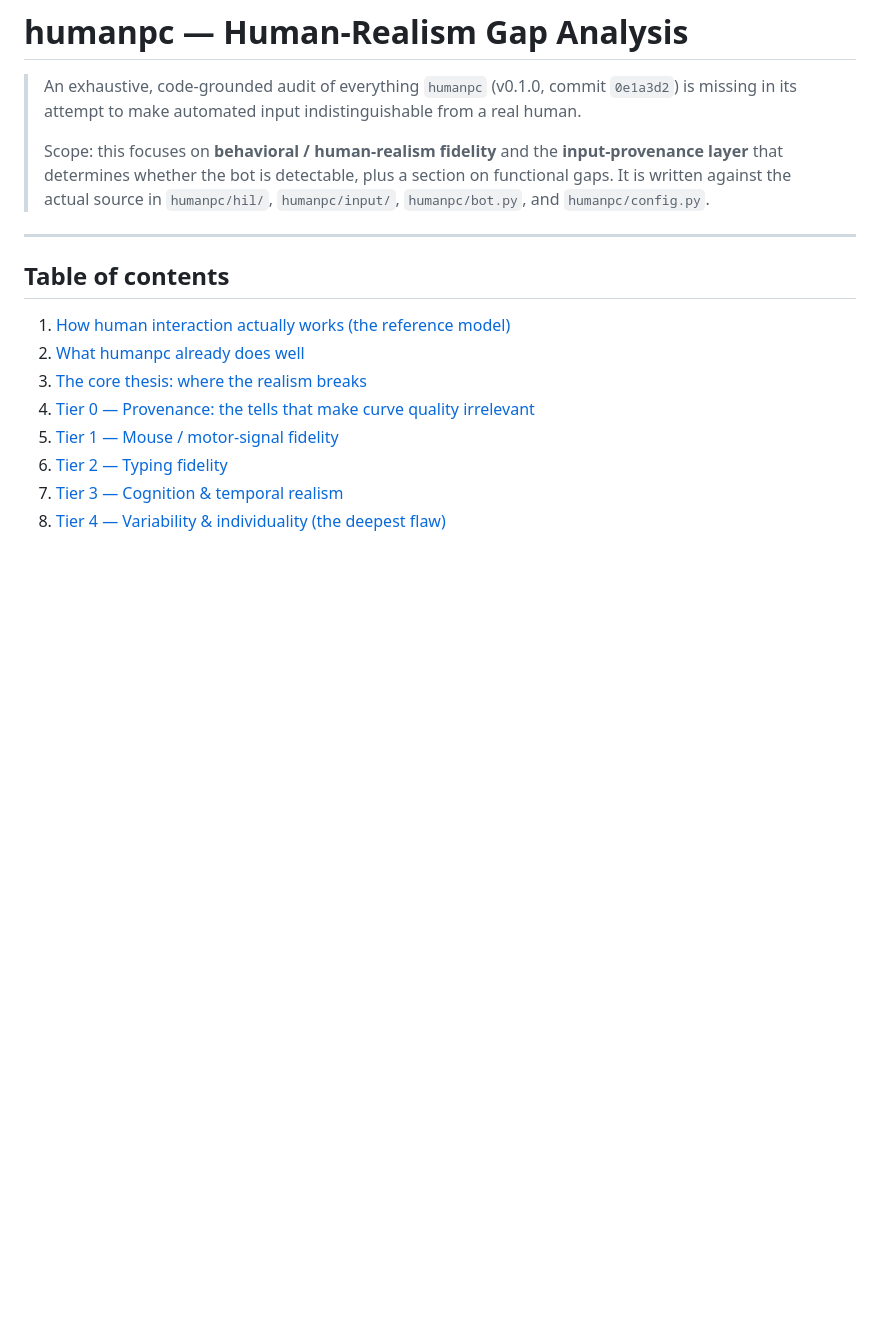
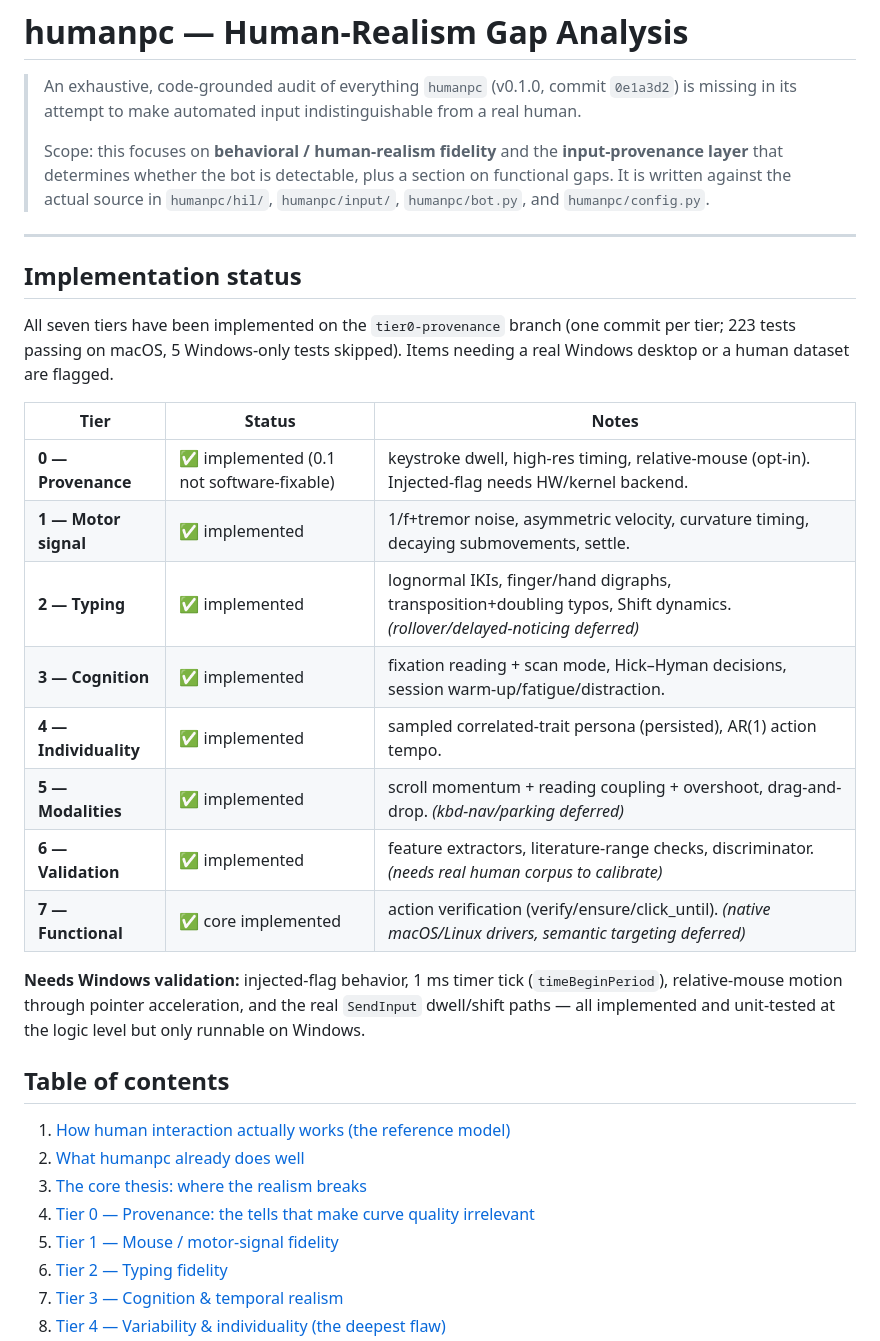
Before and after one commit to ibrokhimel/humanpc, a Markdown page: GAP_ANALYSIS.md, the part around the change. GitHub-like rendering; blank space fills up the shorter version.

Commit message:
docs: tier implementation status map in GAP_ANALYSIS
Summarizes all 7 tiers (done/partial/deferred) and flags the items that need
real-Windows validation, for the upcoming Windows test pass.

```diff
--- a/GAP_ANALYSIS.md
+++ b/GAP_ANALYSIS.md
@@ -9,6 +9,27 @@
 > and `humanpc/config.py`.
 
 ---
+
+## Implementation status
+
+All seven tiers have been implemented on the `tier0-provenance` branch (one commit
+per tier; 223 tests passing on macOS, 5 Windows-only tests skipped). Items needing a
+real Windows desktop or a human dataset are flagged.
+
+| Tier | Status | Notes |
+|---|---|---|
+| **0 — Provenance** | ✅ implemented (0.1 not software-fixable) | keystroke dwell, high-res timing, relative-mouse (opt-in). Injected-flag needs HW/kernel backend. |
+| **1 — Motor signal** | ✅ implemented | 1/f+tremor noise, asymmetric velocity, curvature timing, decaying submovements, settle. |
+| **2 — Typing** | ✅ implemented | lognormal IKIs, finger/hand digraphs, transposition+doubling typos, Shift dynamics. *(rollover/delayed-noticing deferred)* |
+| **3 — Cognition** | ✅ implemented | fixation reading + scan mode, Hick–Hyman decisions, session warm-up/fatigue/distraction. |
+| **4 — Individuality** | ✅ implemented | sampled correlated-trait persona (persisted), AR(1) action tempo. |
+| **5 — Modalities** | ✅ implemented | scroll momentum + reading coupling + overshoot, drag-and-drop. *(kbd-nav/parking deferred)* |
+| **6 — Validation** | ✅ implemented | feature extractors, literature-range checks, discriminator. *(needs real human corpus to calibrate)* |
+| **7 — Functional** | ✅ core implemented | action verification (verify/ensure/click_until). *(native macOS/Linux drivers, semantic targeting deferred)* |
+
+**Needs Windows validation:** injected-flag behavior, 1 ms timer tick (`timeBeginPeriod`),
+relative-mouse motion through pointer acceleration, and the real `SendInput` dwell/shift paths
+— all implemented and unit-tested at the logic level but only runnable on Windows.
 
 ## Table of contents
 
```
